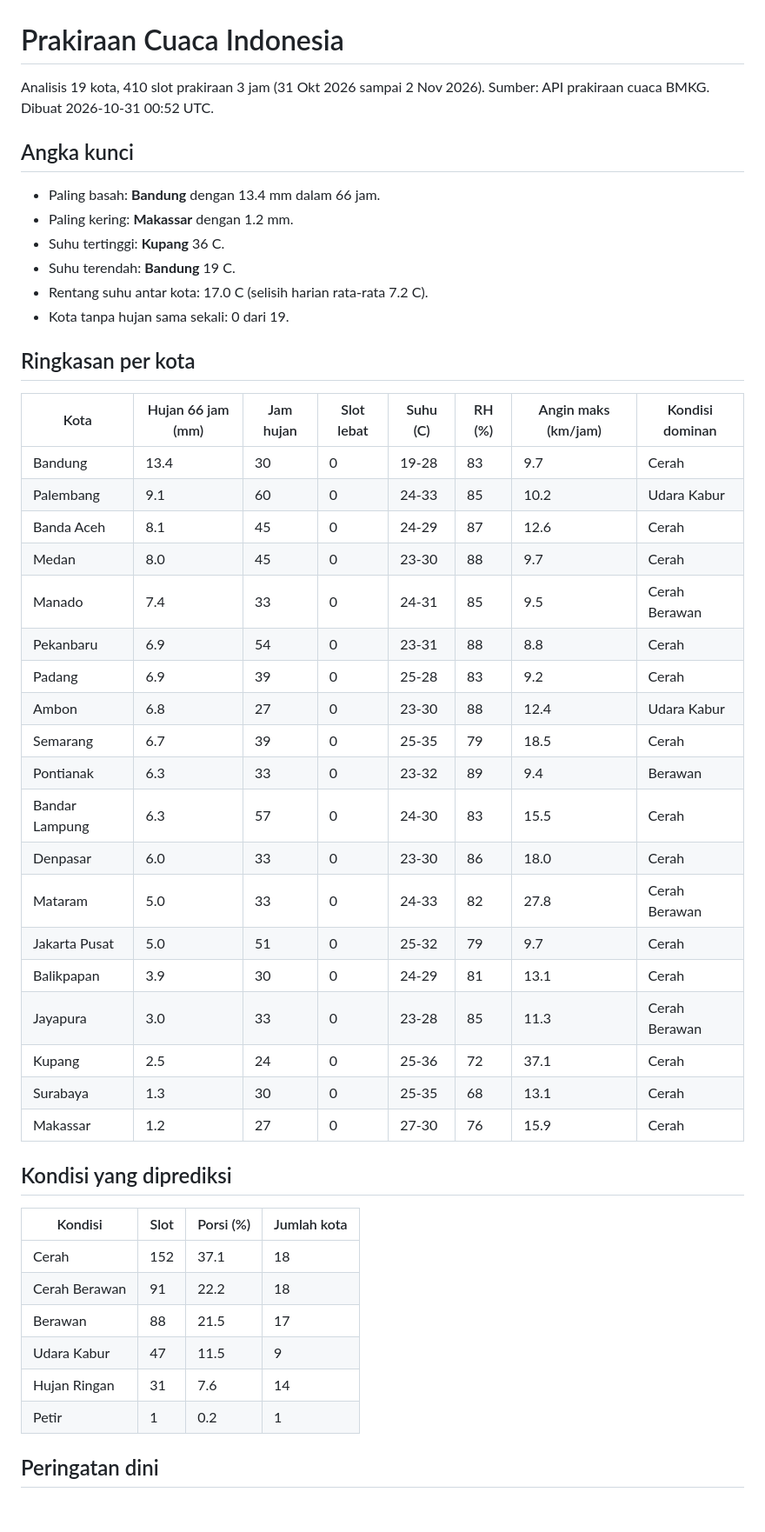
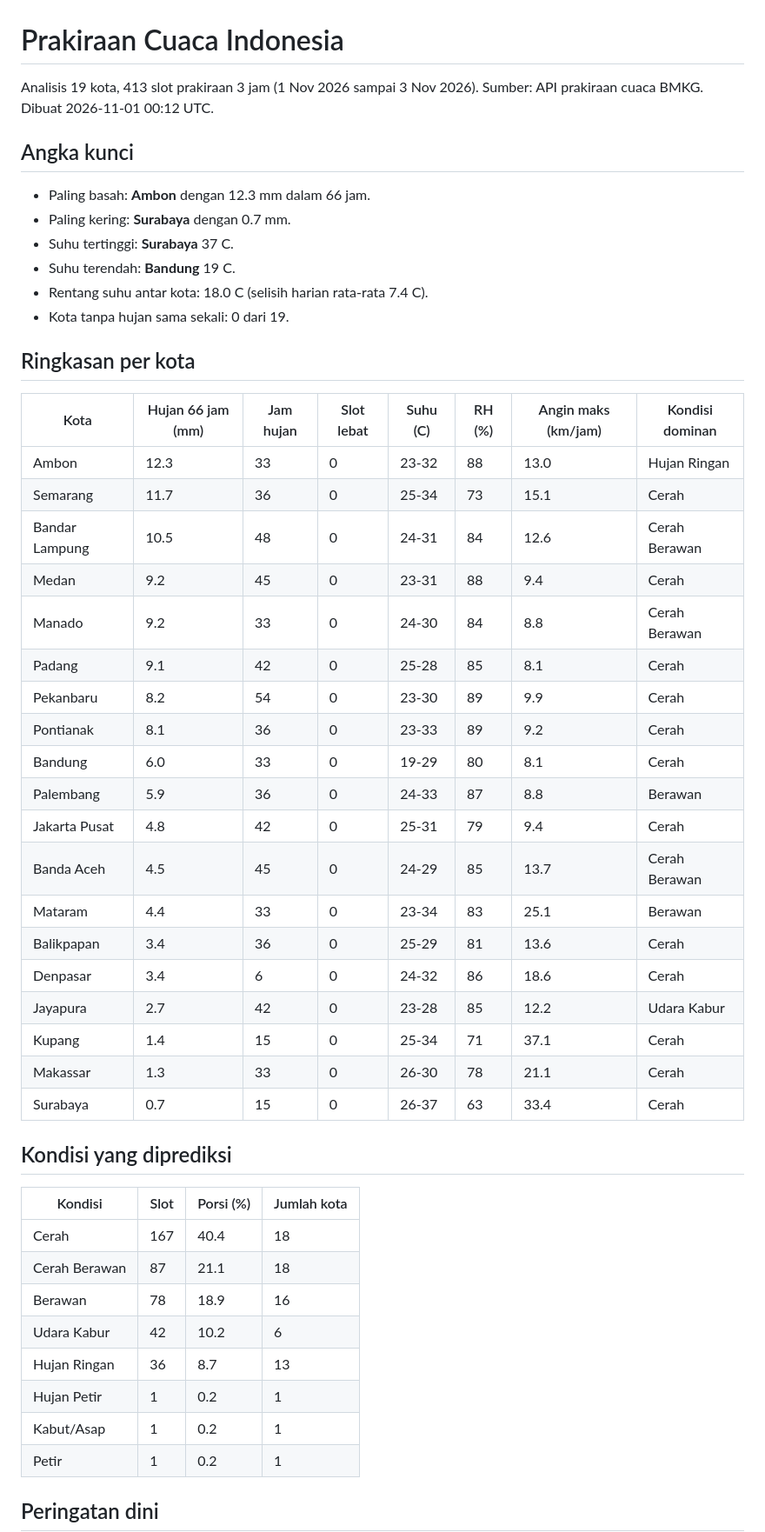
Before and after one commit to 4RGY/cuaca-indonesia, a Markdown page: outputs/laporan.md, the part around one of its changes. Shown at 87% size. GitHub-like rendering; blank space fills up the shorter version.

Commit message:
chore: refresh prakiraan BMKG

```diff
--- a/outputs/laporan.md
+++ b/outputs/laporan.md
@@ -1,49 +1,51 @@
 # Prakiraan Cuaca Indonesia
 
-Analisis 19 kota, 410 slot prakiraan 3 jam (31 Okt 2026 sampai 2 Nov 2026). Sumber: API prakiraan cuaca BMKG. Dibuat 2026-10-31 00:52 UTC.
+Analisis 19 kota, 413 slot prakiraan 3 jam (1 Nov 2026 sampai 3 Nov 2026). Sumber: API prakiraan cuaca BMKG. Dibuat 2026-11-01 00:12 UTC.
 
 ## Angka kunci
 
-- Paling basah: **Bandung** dengan 13.4 mm dalam 66 jam.
-- Paling kering: **Makassar** dengan 1.2 mm.
-- Suhu tertinggi: **Kupang** 36 C.
+- Paling basah: **Ambon** dengan 12.3 mm dalam 66 jam.
+- Paling kering: **Surabaya** dengan 0.7 mm.
+- Suhu tertinggi: **Surabaya** 37 C.
 - Suhu terendah: **Bandung** 19 C.
-- Rentang suhu antar kota: 17.0 C (selisih harian rata-rata 7.2 C).
+- Rentang suhu antar kota: 18.0 C (selisih harian rata-rata 7.4 C).
 - Kota tanpa hujan sama sekali: 0 dari 19.
 
 ## Ringkasan per kota
 
 | Kota | Hujan 66 jam (mm) | Jam hujan | Slot lebat | Suhu (C) | RH (%) | Angin maks (km/jam) | Kondisi dominan |
 |---|---|---|---|---|---|---|---|
-| Bandung | 13.4 | 30 | 0 | 19-28 | 83 | 9.7 | Cerah |
-| Palembang | 9.1 | 60 | 0 | 24-33 | 85 | 10.2 | Udara Kabur |
-| Banda Aceh | 8.1 | 45 | 0 | 24-29 | 87 | 12.6 | Cerah |
-| Medan | 8.0 | 45 | 0 | 23-30 | 88 | 9.7 | Cerah |
-| Manado | 7.4 | 33 | 0 | 24-31 | 85 | 9.5 | Cerah Berawan |
-| Pekanbaru | 6.9 | 54 | 0 | 23-31 | 88 | 8.8 | Cerah |
-| Padang | 6.9 | 39 | 0 | 25-28 | 83 | 9.2 | Cerah |
-| Ambon | 6.8 | 27 | 0 | 23-30 | 88 | 12.4 | Udara Kabur |
-| Semarang | 6.7 | 39 | 0 | 25-35 | 79 | 18.5 | Cerah |
-| Pontianak | 6.3 | 33 | 0 | 23-32 | 89 | 9.4 | Berawan |
-| Bandar Lampung | 6.3 | 57 | 0 | 24-30 | 83 | 15.5 | Cerah |
-| Denpasar | 6.0 | 33 | 0 | 23-30 | 86 | 18.0 | Cerah |
-| Mataram | 5.0 | 33 | 0 | 24-33 | 82 | 27.8 | Cerah Berawan |
-| Jakarta Pusat | 5.0 | 51 | 0 | 25-32 | 79 | 9.7 | Cerah |
-| Balikpapan | 3.9 | 30 | 0 | 24-29 | 81 | 13.1 | Cerah |
-| Jayapura | 3.0 | 33 | 0 | 23-28 | 85 | 11.3 | Cerah Berawan |
-| Kupang | 2.5 | 24 | 0 | 25-36 | 72 | 37.1 | Cerah |
-| Surabaya | 1.3 | 30 | 0 | 25-35 | 68 | 13.1 | Cerah |
-| Makassar | 1.2 | 27 | 0 | 27-30 | 76 | 15.9 | Cerah |
+| Ambon | 12.3 | 33 | 0 | 23-32 | 88 | 13.0 | Hujan Ringan |
+| Semarang | 11.7 | 36 | 0 | 25-34 | 73 | 15.1 | Cerah |
+| Bandar Lampung | 10.5 | 48 | 0 | 24-31 | 84 | 12.6 | Cerah Berawan |
+| Medan | 9.2 | 45 | 0 | 23-31 | 88 | 9.4 | Cerah |
+| Manado | 9.2 | 33 | 0 | 24-30 | 84 | 8.8 | Cerah Berawan |
+| Padang | 9.1 | 42 | 0 | 25-28 | 85 | 8.1 | Cerah |
+| Pekanbaru | 8.2 | 54 | 0 | 23-30 | 89 | 9.9 | Cerah |
+| Pontianak | 8.1 | 36 | 0 | 23-33 | 89 | 9.2 | Cerah |
+| Bandung | 6.0 | 33 | 0 | 19-29 | 80 | 8.1 | Cerah |
+| Palembang | 5.9 | 36 | 0 | 24-33 | 87 | 8.8 | Berawan |
+| Jakarta Pusat | 4.8 | 42 | 0 | 25-31 | 79 | 9.4 | Cerah |
+| Banda Aceh | 4.5 | 45 | 0 | 24-29 | 85 | 13.7 | Cerah Berawan |
+| Mataram | 4.4 | 33 | 0 | 23-34 | 83 | 25.1 | Berawan |
+| Balikpapan | 3.4 | 36 | 0 | 25-29 | 81 | 13.6 | Cerah |
+| Denpasar | 3.4 | 6 | 0 | 24-32 | 86 | 18.6 | Cerah |
+| Jayapura | 2.7 | 42 | 0 | 23-28 | 85 | 12.2 | Udara Kabur |
+| Kupang | 1.4 | 15 | 0 | 25-34 | 71 | 37.1 | Cerah |
+| Makassar | 1.3 | 33 | 0 | 26-30 | 78 | 21.1 | Cerah |
+| Surabaya | 0.7 | 15 | 0 | 26-37 | 63 | 33.4 | Cerah |
 
 ## Kondisi yang diprediksi
 
 | Kondisi | Slot | Porsi (%) | Jumlah kota |
 |---|---|---|---|
-| Cerah | 152 | 37.1 | 18 |
-| Cerah Berawan | 91 | 22.2 | 18 |
-| Berawan | 88 | 21.5 | 17 |
-| Udara Kabur | 47 | 11.5 | 9 |
-| Hujan Ringan | 31 | 7.6 | 14 |
+| Cerah | 167 | 40.4 | 18 |
+| Cerah Berawan | 87 | 21.1 | 18 |
+| Berawan | 78 | 18.9 | 16 |
+| Udara Kabur | 42 | 10.2 | 6 |
+| Hujan Ringan | 36 | 8.7 | 13 |
+| Hujan Petir | 1 | 0.2 | 1 |
+| Kabut/Asap | 1 | 0.2 | 1 |
 | Petir | 1 | 0.2 | 1 |
 
 ## Peringatan dini
```
Also changed, not shown: other parts of outputs/laporan.md (+12 -12 lines), outputs/figures/01_curah_hujan_kota.png, outputs/figures/02_heatmap_harian.png, outputs/figures/03_rentang_suhu.png, outputs/figures/04_profil_hujan_terbasah.png, 3 other files.
